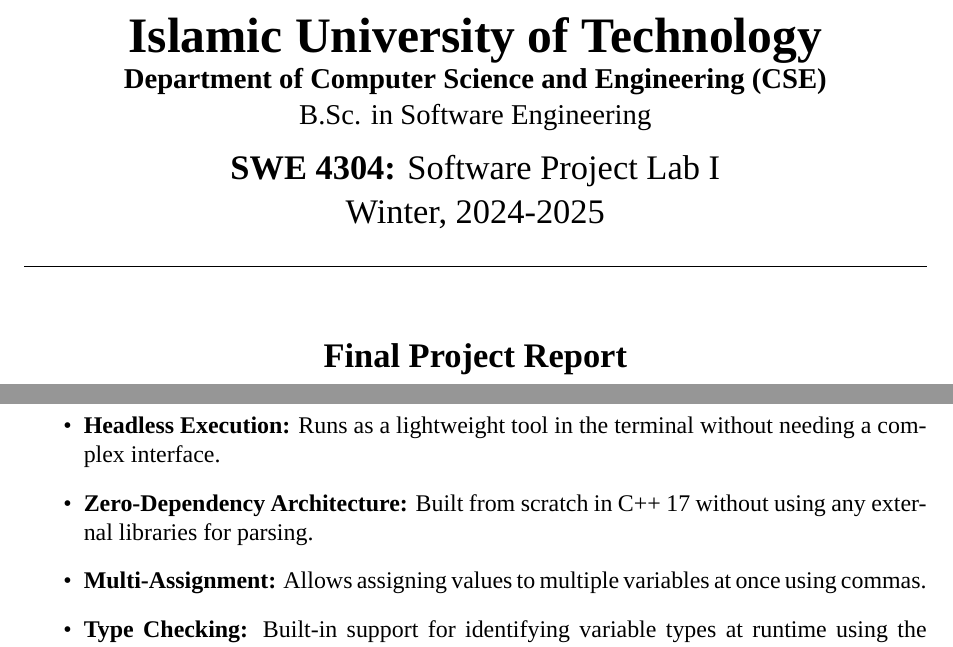
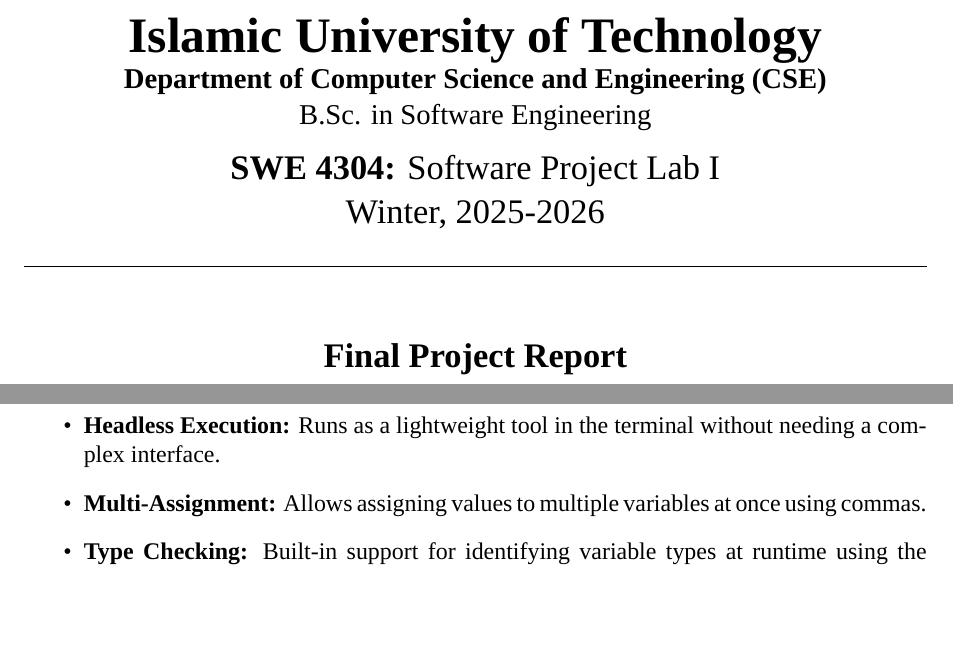
Before and after one commit to hasanakhiar/drim-lang, a LaTeX document (docs/final-report/final_report.tex): two parts of pages 1 and 5 of 9, joined at a grey line, cut so that both start at the same text, the shorter picture padded with empty space. Compiled offline with XeLaTeX; a missing font is replaced by an installed copy or a similar font.

Commit message:
Fix: Session

```diff
--- a/docs/final-report/final_report.tex
+++ b/docs/final-report/final_report.tex
@@ -51,7 +51,7 @@
         \large{{B.Sc. in Software Engineering}}\\
         \vspace{0.2cm}
         \Large{\textbf{SWE 4304:} Software Project Lab I}\\
-        \Large{{Winter}, 2024-2025}\\
+        \Large{{Winter}, 2025-2026}\\
         \noindent\rule{\textwidth}{0.5pt}
 
         \vspace{1cm}
@@ -130,7 +130,6 @@
     \item \textbf{String Interpolation:} Allows variables to be put directly inside strings (like \texttt{"Value: \{x\}"}) for easier printing.
     \item \textbf{Error Reporting:} Provides clear error messages with exact locations when something goes wrong in the code.
     \item \textbf{Headless Execution:} Runs as a lightweight tool in the terminal without needing a complex interface.
-    \item \textbf{Zero-Dependency Architecture:} Built from scratch in C++ 17 without using any external libraries for parsing.
     \item \textbf{Multi-Assignment:} Allows assigning values to multiple variables at once using commas.
     \item \textbf{Type Checking:} Built-in support for identifying variable types at runtime using the \texttt{type()} keyword.
     \item \textbf{Scoped Variables:} Ensures variables stay within the block where they were created.
```
